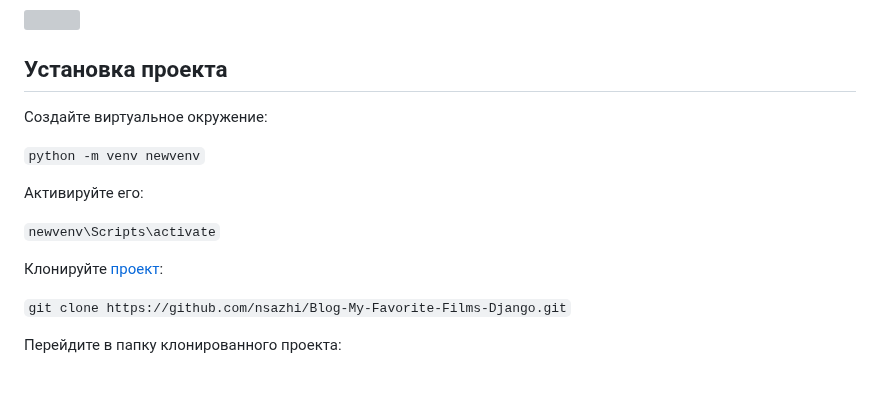
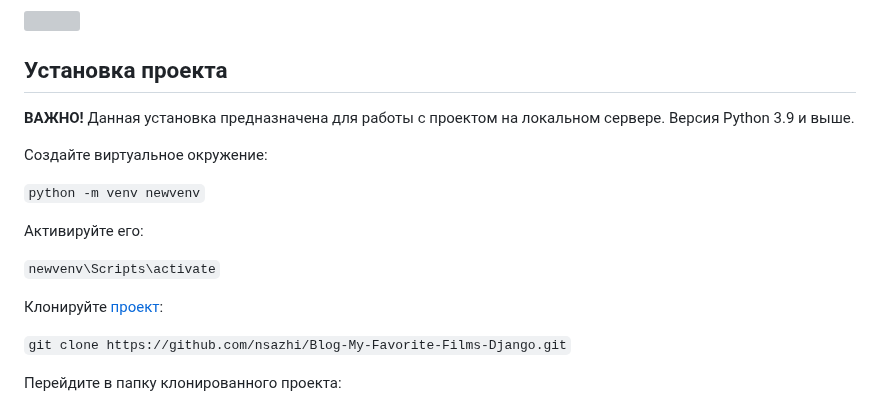
Before and after one commit to nsazhi/My-Favorite-Films-Blog, a Markdown page: README.md, the part around one of its changes. GitHub-like rendering; blank space fills up the shorter version; grey boxes are pictures that could not be loaded.

```diff
--- a/README.md
+++ b/README.md
@@ -106,6 +106,9 @@ films_by_category.html — страница каталога фильмов с
 <img src="https://github.com/nsazhi/thesis_django_app/blob/master/screenshorts/struc_dj.jpg">
 
 ## Установка проекта
+**ВАЖНО!** Данная установка предназначена для работы с проектом на локальном сервере.
+Версия Python 3.9 и выше.
+
 Создайте виртуальное окружение:
 
 `python -m venv newvenv`
```
Also changed, not shown: other parts of README.md (+1 -1 lines).
